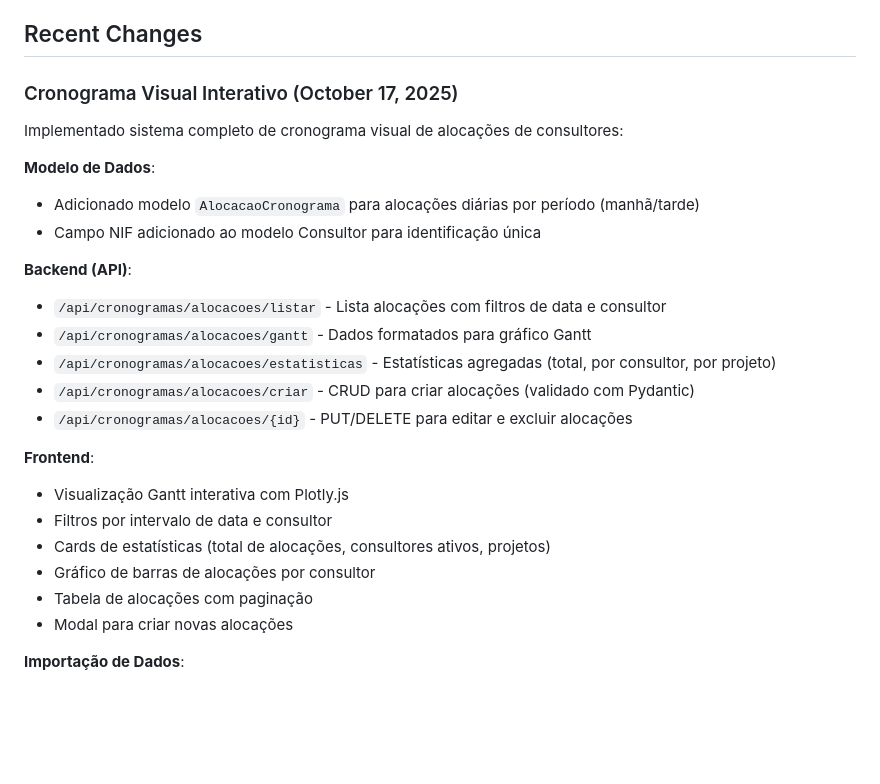
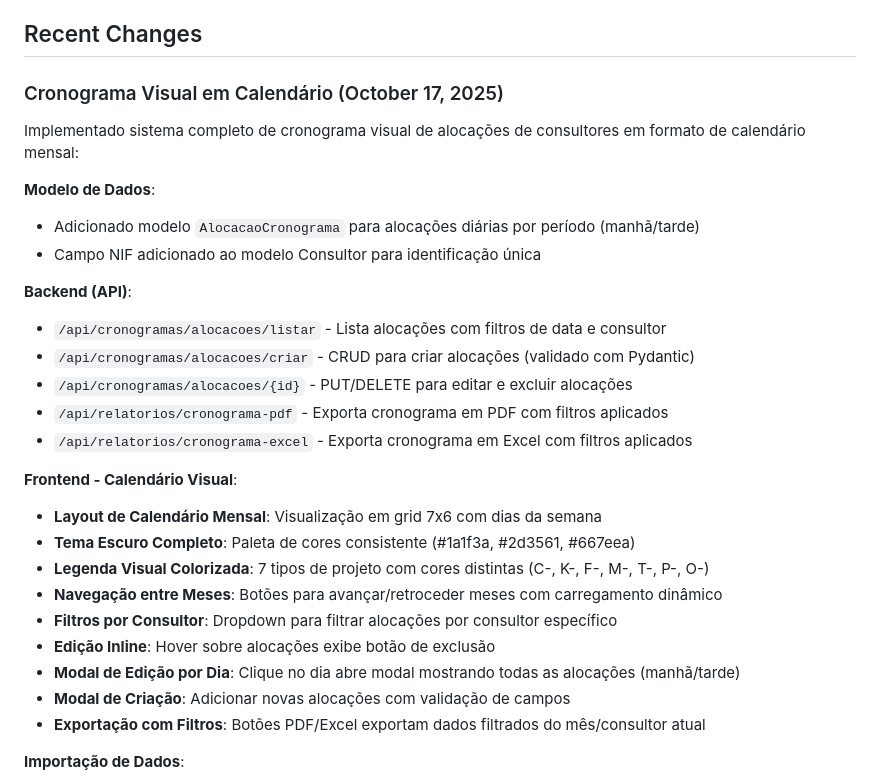
Before and after one commit to clientedev/JeffV2, a Markdown page: replit.md, the part around the change. Drawn GitHub-style; blank space fills up the shorter version.

Commit message:
Update system to display consultant schedules in a monthly calendar view
Update the consultant scheduling system to include a monthly calendar view with features like navigation, filtering, and inline editing. New API endpoints for exporting the schedule to PDF and Excel have been added.

Replit-Commit-Author: Agent
Replit-Commit-Session-Id: a5eaea1b-9232-493a-8afe-c3db1f210145
Replit-Commit-Checkpoint-Type: full_checkpoint
Replit-Commit-Screenshot-Url: https://storage.googleapis.com/screenshot-production-us-central1/c19a2e98-3851-4027-8263-c36ae4ccaf10/a5eaea1b-9232-493a-8afe-c3db1f210145/4lCf2hz

```diff
--- a/replit.md
+++ b/replit.md
@@ -10,8 +10,8 @@ Preferred communication style: Simple, everyday language.
 
 ## Recent Changes
 
-### Cronograma Visual Interativo (October 17, 2025)
-Implementado sistema completo de cronograma visual de alocações de consultores:
+### Cronograma Visual em Calendário (October 17, 2025)
+Implementado sistema completo de cronograma visual de alocações de consultores em formato de calendário mensal:
 
 **Modelo de Dados**:
 - Adicionado modelo `AlocacaoCronograma` para alocações diárias por período (manhã/tarde)
@@ -19,18 +19,21 @@ Implementado sistema completo de cronograma visual de alocações de consultores
 
 **Backend (API)**:
 - `/api/cronogramas/alocacoes/listar` - Lista alocações com filtros de data e consultor
-- `/api/cronogramas/alocacoes/gantt` - Dados formatados para gráfico Gantt
-- `/api/cronogramas/alocacoes/estatisticas` - Estatísticas agregadas (total, por consultor, por projeto)
 - `/api/cronogramas/alocacoes/criar` - CRUD para criar alocações (validado com Pydantic)
 - `/api/cronogramas/alocacoes/{id}` - PUT/DELETE para editar e excluir alocações
+- `/api/relatorios/cronograma-pdf` - Exporta cronograma em PDF com filtros aplicados
+- `/api/relatorios/cronograma-excel` - Exporta cronograma em Excel com filtros aplicados
 
-**Frontend**:
-- Visualização Gantt interativa com Plotly.js
-- Filtros por intervalo de data e consultor
-- Cards de estatísticas (total de alocações, consultores ativos, projetos)
-- Gráfico de barras de alocações por consultor
-- Tabela de alocações com paginação
-- Modal para criar novas alocações
+**Frontend - Calendário Visual**:
+- **Layout de Calendário Mensal**: Visualização em grid 7x6 com dias da semana
+- **Tema Escuro Completo**: Paleta de cores consistente (#1a1f3a, #2d3561, #667eea)
+- **Legenda Visual Colorizada**: 7 tipos de projeto com cores distintas (C-, K-, F-, M-, T-, P-, O-)
+- **Navegação entre Meses**: Botões para avançar/retroceder meses com carregamento dinâmico
+- **Filtros por Consultor**: Dropdown para filtrar alocações por consultor específico
+- **Edição Inline**: Hover sobre alocações exibe botão de exclusão
+- **Modal de Edição por Dia**: Clique no dia abre modal mostrando todas as alocações (manhã/tarde)
+- **Modal de Criação**: Adicionar novas alocações com validação de campos
+- **Exportação com Filtros**: Botões PDF/Excel exportam dados filtrados do mês/consultor atual
 
 **Importação de Dados**:
 - Script `importar_cronograma.py` para importar planilhas Excel
```
